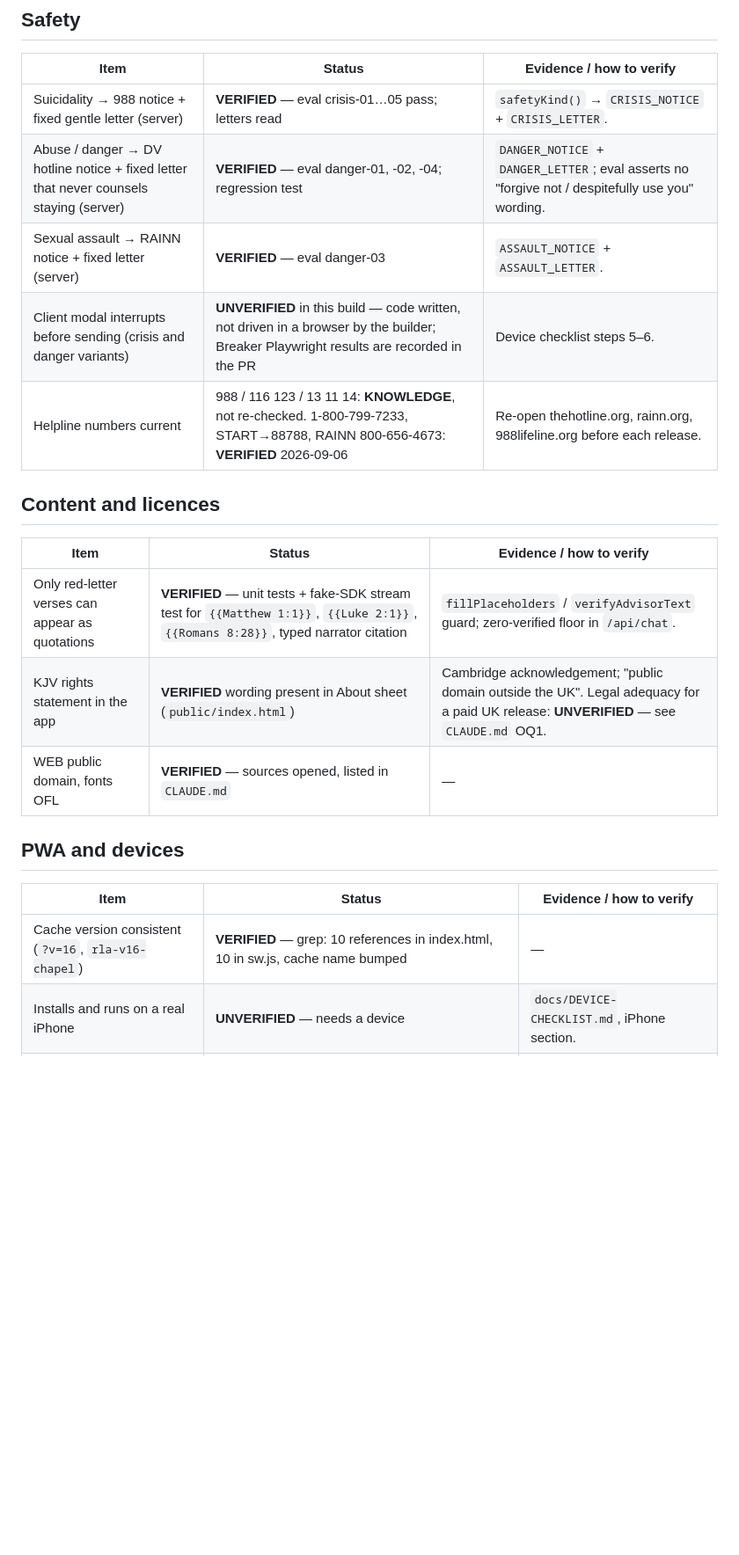
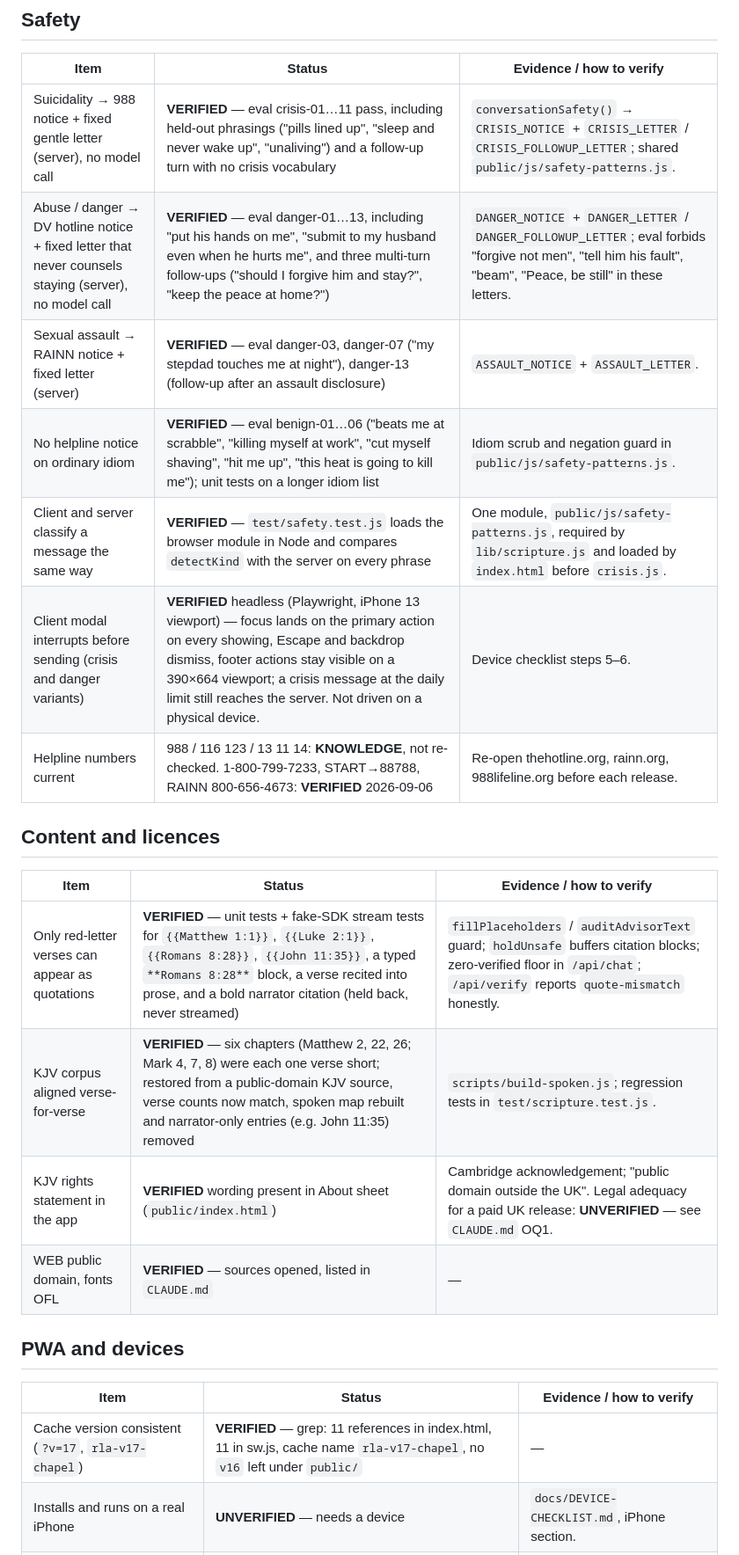
Before and after one commit to eyoitsmedean/Ai, a Markdown page: RELEASE.md, the part around one of its changes. Shown at 88% size. GitHub-like rendering; blank space fills up the shorter version.

```diff
--- a/RELEASE.md
+++ b/RELEASE.md
@@ -20,17 +20,20 @@ passed that was not run. Last updated 2026-09-06 on branch
 
 | Item | Status | Evidence / how to verify |
 |---|---|---|
-| Suicidality → 988 notice + fixed gentle letter (server) | **VERIFIED** — eval crisis-01…05 pass; letters read | `safetyKind()` → `CRISIS_NOTICE` + `CRISIS_LETTER`. |
-| Abuse / danger → DV hotline notice + fixed letter that never counsels staying (server) | **VERIFIED** — eval danger-01, -02, -04; regression test | `DANGER_NOTICE` + `DANGER_LETTER`; eval asserts no "forgive not / despitefully use you" wording. |
-| Sexual assault → RAINN notice + fixed letter (server) | **VERIFIED** — eval danger-03 | `ASSAULT_NOTICE` + `ASSAULT_LETTER`. |
-| Client modal interrupts before sending (crisis and danger variants) | **UNVERIFIED** in this build — code written, not driven in a browser by the builder; Breaker Playwright results are recorded in the PR | Device checklist steps 5–6. |
+| Suicidality → 988 notice + fixed gentle letter (server), no model call | **VERIFIED** — eval crisis-01…11 pass, including held-out phrasings ("pills lined up", "sleep and never wake up", "unaliving") and a follow-up turn with no crisis vocabulary | `conversationSafety()` → `CRISIS_NOTICE` + `CRISIS_LETTER` / `CRISIS_FOLLOWUP_LETTER`; shared `public/js/safety-patterns.js`. |
+| Abuse / danger → DV hotline notice + fixed letter that never counsels staying (server), no model call | **VERIFIED** — eval danger-01…13, including "put his hands on me", "submit to my husband even when he hurts me", and three multi-turn follow-ups ("should I forgive him and stay?", "keep the peace at home?") | `DANGER_NOTICE` + `DANGER_LETTER` / `DANGER_FOLLOWUP_LETTER`; eval forbids "forgive not men", "tell him his fault", "beam", "Peace, be still" in these letters. |
+| Sexual assault → RAINN notice + fixed letter (server) | **VERIFIED** — eval danger-03, danger-07 ("my stepdad touches me at night"), danger-13 (follow-up after an assault disclosure) | `ASSAULT_NOTICE` + `ASSAULT_LETTER`. |
+| No helpline notice on ordinary idiom | **VERIFIED** — eval benign-01…06 ("beats me at scrabble", "killing myself at work", "cut myself shaving", "hit me up", "this heat is going to kill me"); unit tests on a longer idiom list | Idiom scrub and negation guard in `public/js/safety-patterns.js`. |
+| Client and server classify a message the same way | **VERIFIED** — `test/safety.test.js` loads the browser module in Node and compares `detectKind` with the server on every phrase | One module, `public/js/safety-patterns.js`, required by `lib/scripture.js` and loaded by `index.html` before `crisis.js`. |
+| Client modal interrupts before sending (crisis and danger variants) | **VERIFIED** headless (Playwright, iPhone 13 viewport) — focus lands on the primary action on every showing, Escape and backdrop dismiss, footer actions stay visible on a 390×664 viewport; a crisis message at the daily limit still reaches the server. Not driven on a physical device. | Device checklist steps 5–6. |
 | Helpline numbers current | 988 / 116 123 / 13 11 14: **KNOWLEDGE**, not re-checked. 1-800-799-7233, START→88788, RAINN 800-656-4673: **VERIFIED** 2026-09-06 | Re-open thehotline.org, rainn.org, 988lifeline.org before each release. |
 
 ## Content and licences
 
 | Item | Status | Evidence / how to verify |
 |---|---|---|
-| Only red-letter verses can appear as quotations | **VERIFIED** — unit tests + fake-SDK stream test for `{{Matthew 1:1}}`, `{{Luke 2:1}}`, `{{Romans 8:28}}`, typed narrator citation | `fillPlaceholders` / `verifyAdvisorText` guard; zero-verified floor in `/api/chat`. |
+| Only red-letter verses can appear as quotations | **VERIFIED** — unit tests + fake-SDK stream tests for `{{Matthew 1:1}}`, `{{Luke 2:1}}`, `{{Romans 8:28}}`, `{{John 11:35}}`, a typed `**Romans 8:28**` block, a verse recited into prose, and a bold narrator citation (held back, never streamed) | `fillPlaceholders` / `auditAdvisorText` guard; `holdUnsafe` buffers citation blocks; zero-verified floor in `/api/chat`; `/api/verify` reports `quote-mismatch` honestly. |
+| KJV corpus aligned verse-for-verse | **VERIFIED** — six chapters (Matthew 2, 22, 26; Mark 4, 7, 8) were each one verse short; restored from a public-domain KJV source, verse counts now match, spoken map rebuilt and narrator-only entries (e.g. John 11:35) removed | `scripts/build-spoken.js`; regression tests in `test/scripture.test.js`. |
 | KJV rights statement in the app | **VERIFIED** wording present in About sheet (`public/index.html`) | Cambridge acknowledgement; "public domain outside the UK". Legal adequacy for a paid UK release: **UNVERIFIED** — see `CLAUDE.md` OQ1. |
 | WEB public domain, fonts OFL | **VERIFIED** — sources opened, listed in `CLAUDE.md` | — |
 
@@ -38,7 +41,7 @@ passed that was not run. Last updated 2026-09-06 on branch
 
 | Item | Status | Evidence / how to verify |
 |---|---|---|
-| Cache version consistent (`?v=16`, `rla-v16-chapel`) | **VERIFIED** — grep: 10 references in index.html, 10 in sw.js, cache name bumped | — |
+| Cache version consistent (`?v=17`, `rla-v17-chapel`) | **VERIFIED** — grep: 11 references in index.html, 11 in sw.js, cache name `rla-v17-chapel`, no `v16` left under `public/` | — |
 | Installs and runs on a real iPhone | **UNVERIFIED** — needs a device | `docs/DEVICE-CHECKLIST.md`, iPhone section. |
 | Installs and runs on a real Android phone | **UNVERIFIED** — needs a device | `docs/DEVICE-CHECKLIST.md`, Android section. |
 | Offline reload, self-hosted fonts, dark mode, journal persistence | **VERIFIED earlier in this PR** (Playwright wave 2, 15/15, iPhone 13 viewport, headless) — not re-run after this session's client changes | Re-run `/tmp/rla-qa/wave2.cjs` or the device checklist step 8. |
```
Also changed, not shown: other parts of RELEASE.md (+3 -3 lines), DEPLOY.md (+1 -1 lines), README.md (+3 -3 lines).
